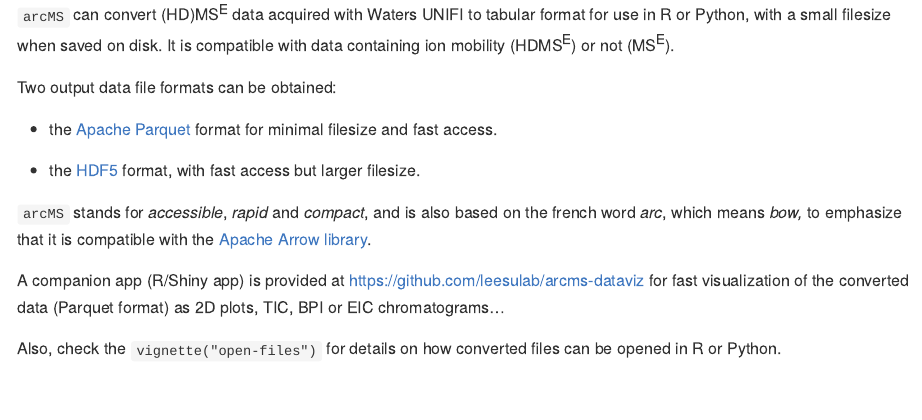
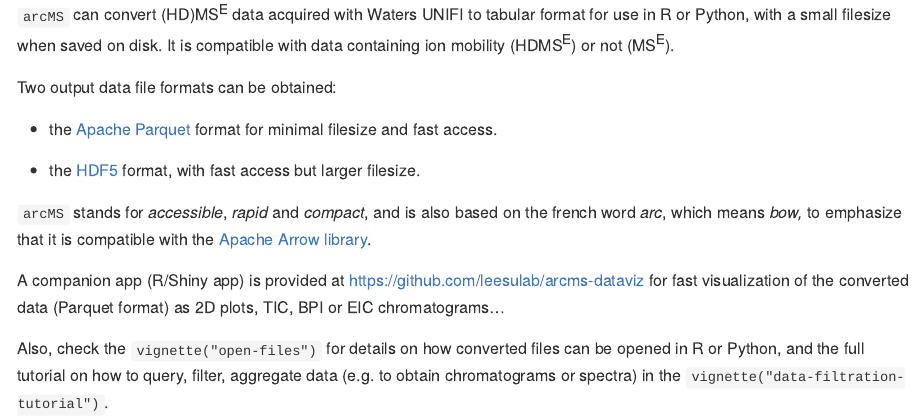
Before and after one commit to leesulab/arcMS, an R Markdown document (README.Rmd): the page in a window 1100 px wide, from 110 px down. The pictures show the output file README.md that the author committed with the source, drawn offline in the style of GitHub; long lines of code are wrapped.

Commit message:
README including link to tutorial vignette

```diff
--- a/README.Rmd
+++ b/README.Rmd
@@ -29,7 +29,7 @@ Two output data file formats can be obtained:
 
 A companion app (R/Shiny app) is provided at <https://github.com/leesulab/arcms-dataviz> for fast visualization of the converted data (Parquet format) as 2D plots, TIC, BPI or EIC chromatograms...
 
-Also, check the `vignette("open-files")` for details on how converted files can be opened in R or Python.
+Also, check the `vignette("open-files")` for details on how converted files can be opened in R or Python, and the full tutorial on how to query, filter, aggregate data (e.g. to obtain chromatograms or spectra) in the `vignette("data-filtration-tutorial")`.
 
 ## :arrow_down: Installation
 
```
Also changed, not shown: README.md.
